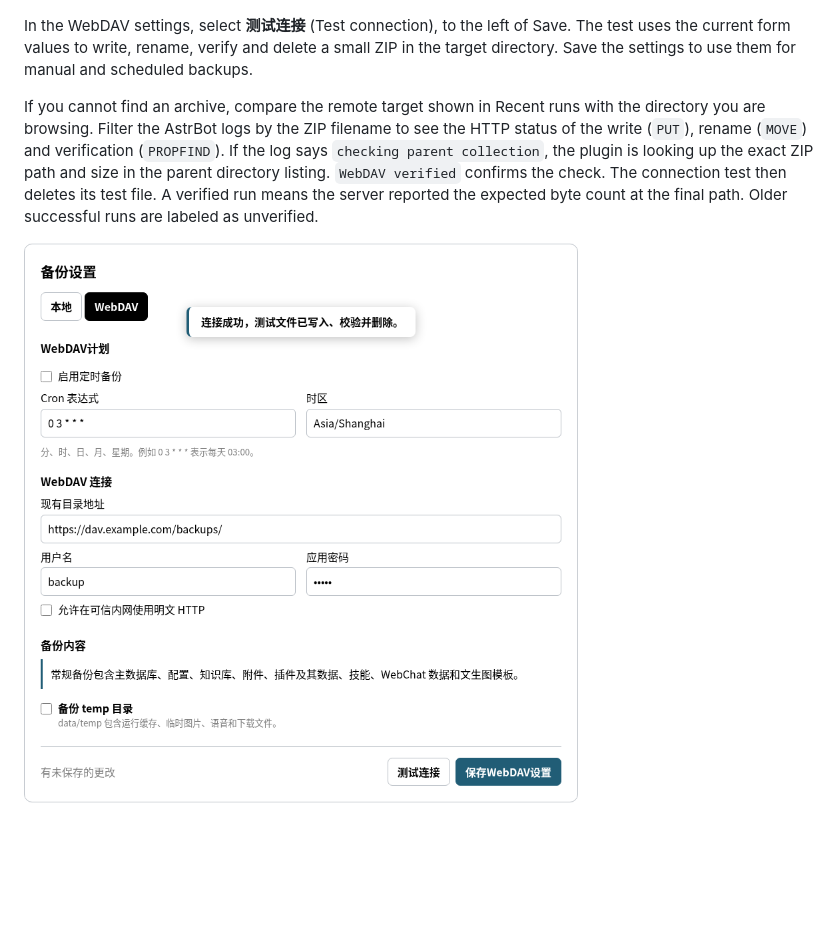
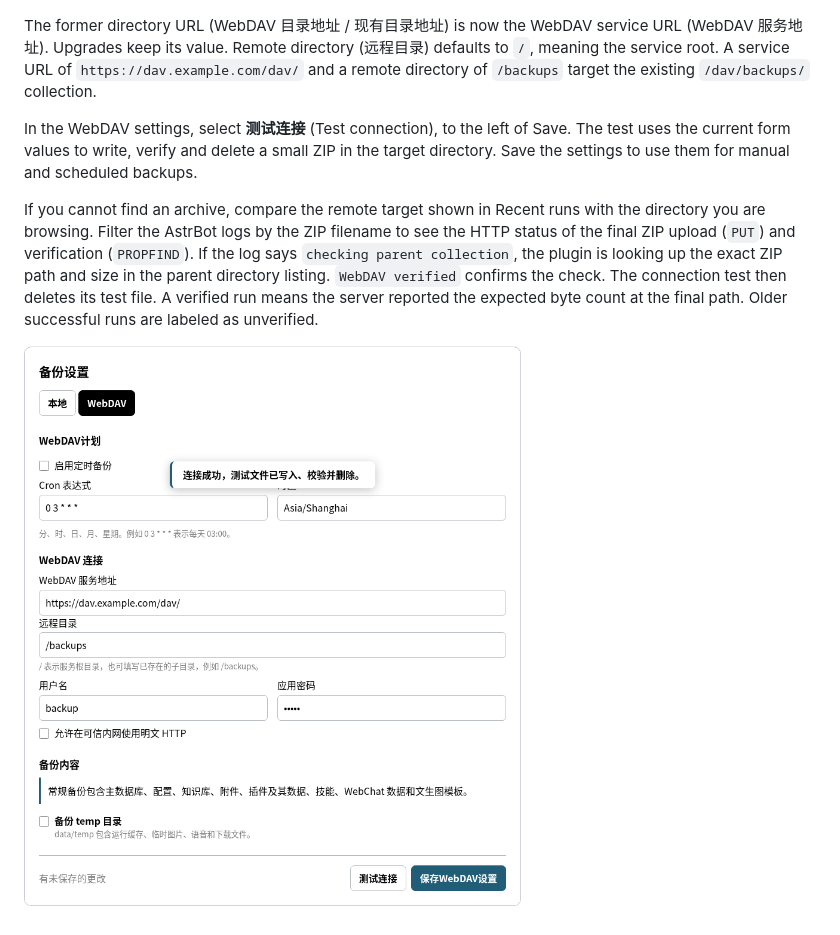
Before and after one commit to saitenasuk/astrbot_plugin_webdav_backup, a Markdown page: docs/en/local-backup.md, the part around the change. Drawn GitHub-style; pictures changed too: docs/images/webdav-settings.png; blank space fills up the shorter version.

Commit message:
feat: configure the WebDAV directory and upload directly to the final ZIP

```diff
--- a/docs/en/local-backup.md
+++ b/docs/en/local-backup.md
@@ -8,8 +8,10 @@ Both switches start off on a new installation. Upgrades preserve each destinatio
 
 ![Local backup settings](../images/local-settings.png)
 
-In the WebDAV settings, select **测试连接** (Test connection), to the left of Save. The test uses the current form values to write, rename, verify and delete a small ZIP in the target directory. Save the settings to use them for manual and scheduled backups.
+The former directory URL (WebDAV 目录地址 / 现有目录地址) is now the WebDAV service URL (WebDAV 服务地址). Upgrades keep its value. Remote directory (远程目录) defaults to `/`, meaning the service root. A service URL of `https://dav.example.com/dav/` and a remote directory of `/backups` target the existing `/dav/backups/` collection.
 
-If you cannot find an archive, compare the remote target shown in Recent runs with the directory you are browsing. Filter the AstrBot logs by the ZIP filename to see the HTTP status of the write (`PUT`), rename (`MOVE`) and verification (`PROPFIND`). If the log says `checking parent collection`, the plugin is looking up the exact ZIP path and size in the parent directory listing. `WebDAV verified` confirms the check. The connection test then deletes its test file. A verified run means the server reported the expected byte count at the final path. Older successful runs are labeled as unverified.
+In the WebDAV settings, select **测试连接** (Test connection), to the left of Save. The test uses the current form values to write, verify and delete a small ZIP in the target directory. Save the settings to use them for manual and scheduled backups.
+
+If you cannot find an archive, compare the remote target shown in Recent runs with the directory you are browsing. Filter the AstrBot logs by the ZIP filename to see the HTTP status of the final ZIP upload (`PUT`) and verification (`PROPFIND`). If the log says `checking parent collection`, the plugin is looking up the exact ZIP path and size in the parent directory listing. `WebDAV verified` confirms the check. The connection test then deletes its test file. A verified run means the server reported the expected byte count at the final path. Older successful runs are labeled as unverified.
 
 ![WebDAV backup settings](../images/webdav-settings.png)
```
Also changed, not shown: README.md (+2 -2 lines), docs/zh/local-backup.md (+4 -2 lines), 6 other files.
